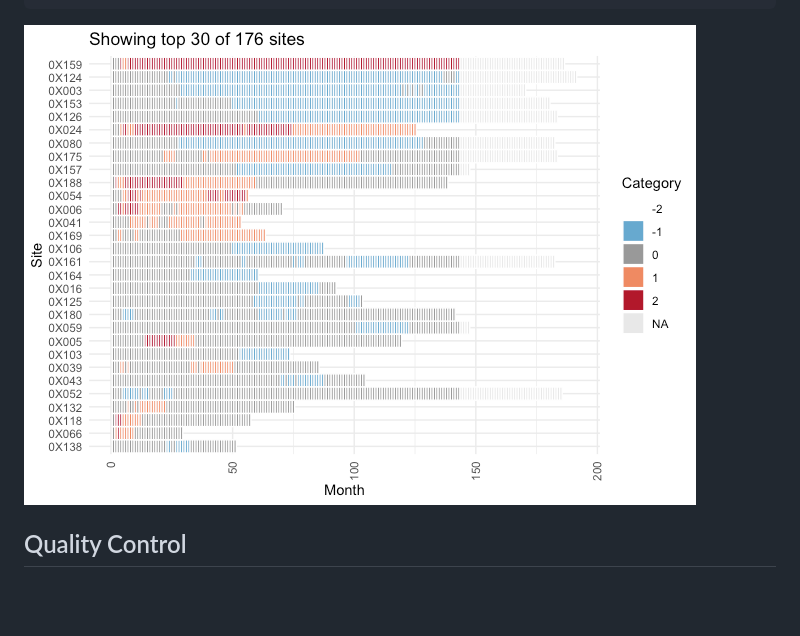
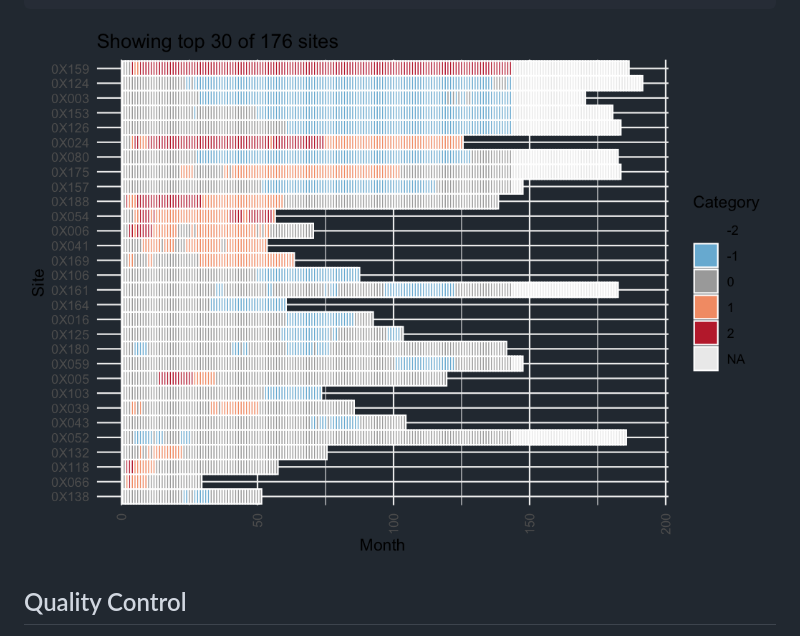
Before and after one commit to IMPALA-Consortium/gsm.timez, a Markdown page: index.md, the part around the change. Drawn GitHub-style; pictures changed too: reference/figures/README-quick-start-plot-1.png (added); blank space fills up the shorter version.

````diff
--- a/index.md
+++ b/index.md
@@ -71,7 +71,7 @@ gsm.timez::Timeline(
   gsm.timez::Visualize_Heatmap(nSites = 30)
 ```
 
-![](reference/figures/README-quick-start-1.png)
+![](reference/figures/README-quick-start-plot-1.png)
 
 ## Quality Control
 
````
Also changed, not shown: articles/Cookbook.md (+2 -2 lines), 8 other files.
